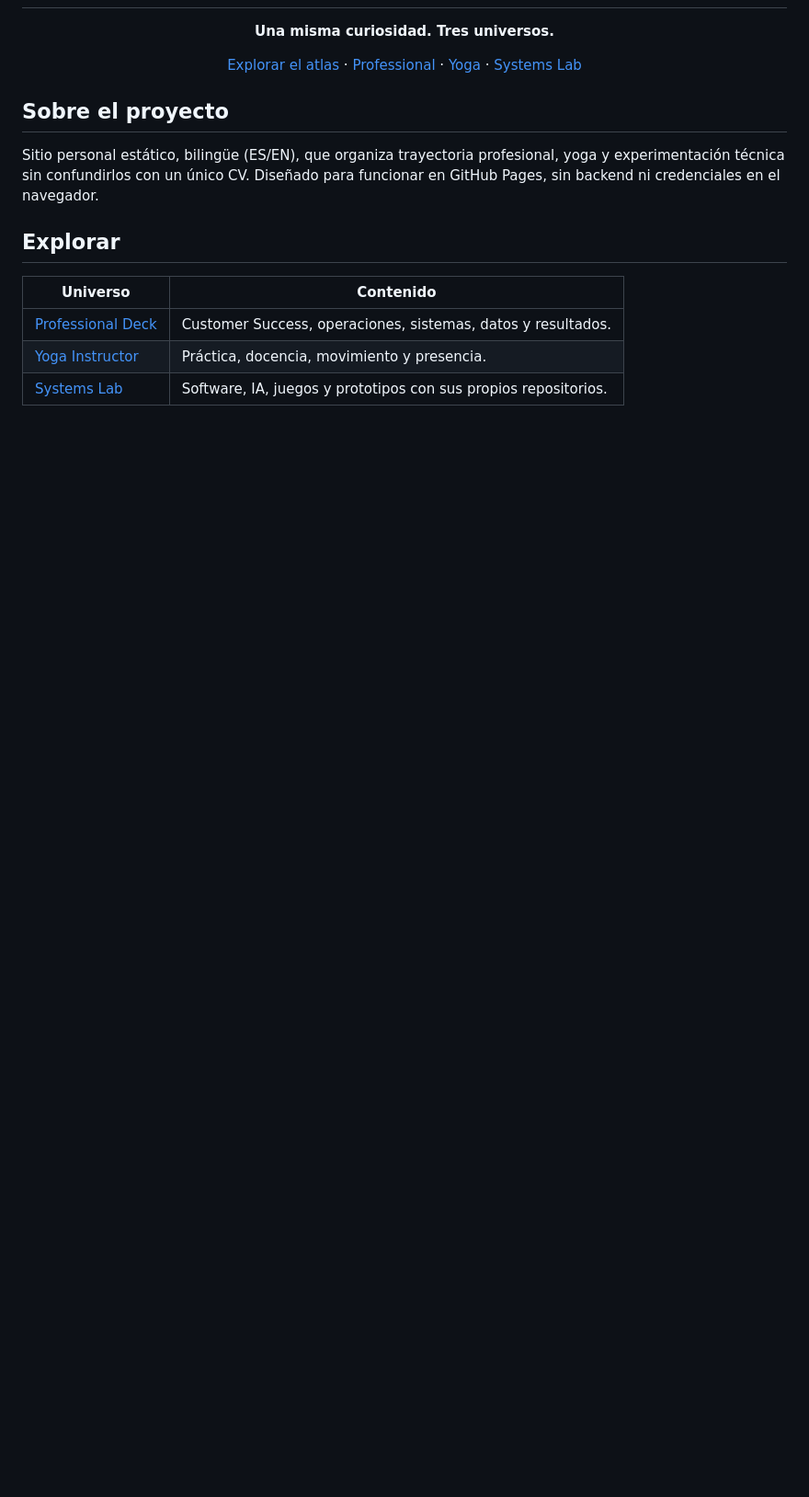
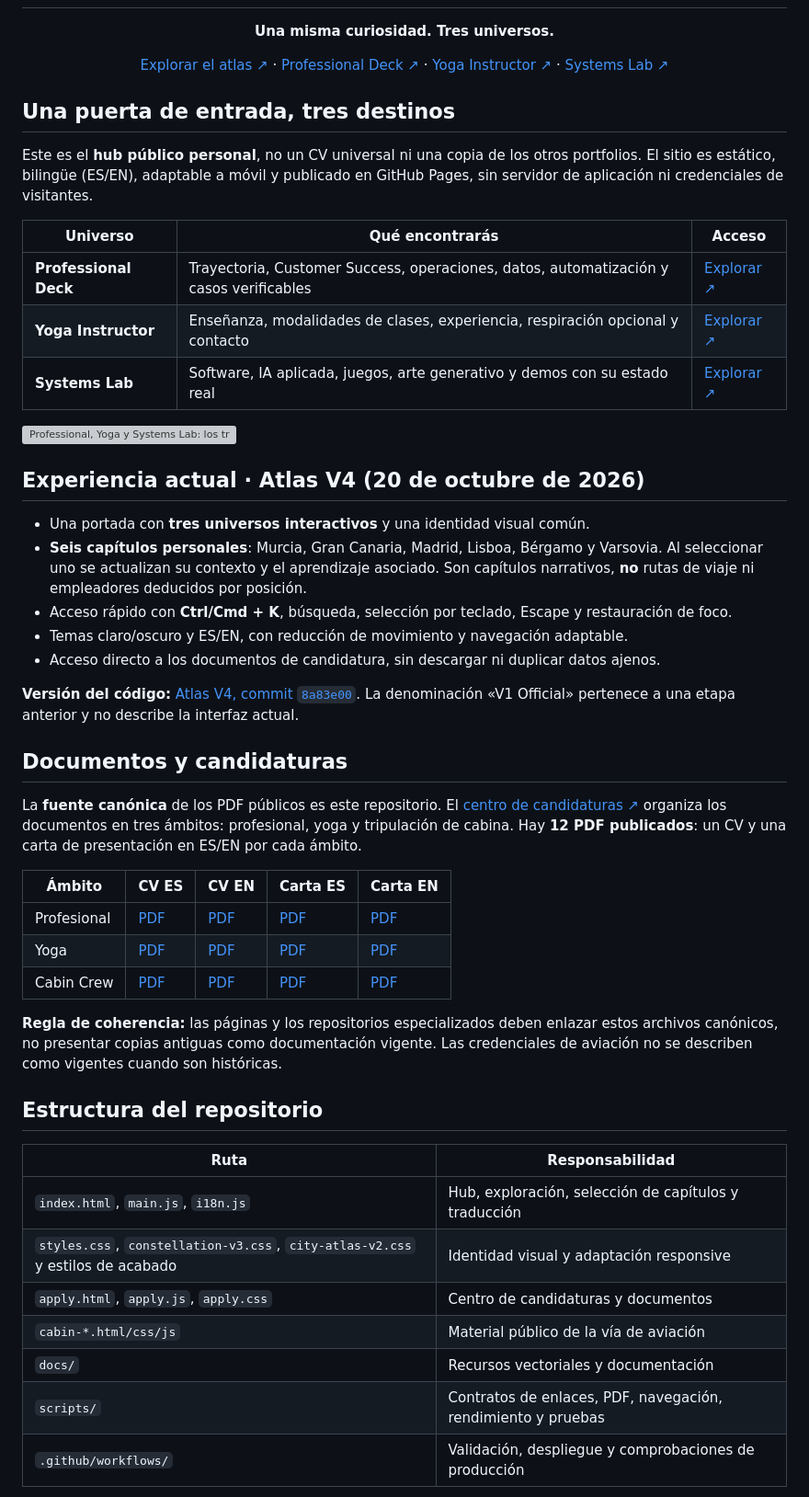
Before and after one commit to GracianB/GracianB, a Markdown page: README.md, the part around one of its changes. Shown at 92% size. GitHub-like rendering; blank space fills up the shorter version; grey boxes are pictures that could not be loaded.

Commit message:
docs(p1): document Atlas V4 and canonical application PDFs

```diff
--- a/README.md
+++ b/README.md
@@ -5,15 +7,52 @@
 **Una misma curiosidad. Tres universos.**
 
-[Explorar el atlas](https://gracianb.github.io/GracianB/) · [Professional](https://gracianb.github.io/professional-deck/) · [Yoga](https://gracianb.github.io/yoga-instructor/) · [Systems Lab](https://gracianb.github.io/systems-lab/)
+[Explorar el atlas ↗](https://gracianb.github.io/GracianB/) · [Professional Deck ↗](https://gracianb.github.io/professional-deck/) · [Yoga Instructor ↗](https://gracianb.github.io/yoga-instructor/) · [Systems Lab ↗](https://gracianb.github.io/systems-lab/)
+
 </div>
 
-## Sobre el proyecto
-Sitio personal estático, bilingüe (ES/EN), que organiza trayectoria profesional, yoga y experimentación técnica sin confundirlos con un único CV. Diseñado para funcionar en GitHub Pages, sin backend ni credenciales en el navegador.
+## Una puerta de entrada, tres destinos
 
-## Explorar
-| Universo | Contenido |
+Este es el **hub público personal**, no un CV universal ni una copia de los otros portfolios. El sitio es estático, bilingüe (ES/EN), adaptable a móvil y publicado en GitHub Pages, sin servidor de aplicación ni credenciales de visitantes.
+
+| Universo | Qué encontrarás | Acceso |
+| --- | --- | --- |
+| **Professional Deck** | Trayectoria, Customer Success, operaciones, datos, automatización y casos verificables | [Explorar ↗](https://gracianb.github.io/professional-deck/) |
+| **Yoga Instructor** | Enseñanza, modalidades de clases, experiencia, respiración opcional y contacto | [Explorar ↗](https://gracianb.github.io/yoga-instructor/) |
+| **Systems Lab** | Software, IA aplicada, juegos, arte generativo y demos con su estado real | [Explorar ↗](https://gracianb.github.io/systems-lab/) |
+
+[<img src="./docs/three-worlds.svg" alt="Professional, Yoga y Systems Lab: los tres universos" width="100%">](https://gracianb.github.io/GracianB/#universes)
+
+## Experiencia actual · Atlas V4 (20 de octubre de 2026)
+
+- Una portada con **tres universos interactivos** y una identidad visual común.
+- **Seis capítulos personales**: Murcia, Gran Canaria, Madrid, Lisboa, Bérgamo y Varsovia. Al seleccionar uno se actualizan su contexto y el aprendizaje asociado. Son capítulos narrativos, **no** rutas de viaje ni empleadores deducidos por posición.
+- Acceso rápido con **Ctrl/Cmd + K**, búsqueda, selección por teclado, Escape y restauración de foco.
+- Temas claro/oscuro y ES/EN, con reducción de movimiento y navegación adaptable.
+- Acceso directo a los documentos de candidatura, sin descargar ni duplicar datos ajenos.
+
+**Versión del código:** [Atlas V4, commit `8a83e00`](https://github.com/GracianB/GracianB/commit/8a83e00a4253e405dc41664e4a6605191045f9b7). La denominación «V1 Official» pertenece a una etapa anterior y no describe la interfaz actual.
+
+## Documentos y candidaturas
+
+La **fuente canónica** de los PDF públicos es este repositorio. El [centro de candidaturas ↗](https://gracianb.github.io/GracianB/apply.html) organiza los documentos en tres ámbitos: profesional, yoga y tripulación de cabina. Hay **12 PDF publicados**: un CV y una carta de presentación en ES/EN por cada ámbito.
+
+| Ámbito | CV ES | CV EN | Carta ES | Carta EN |
+| --- | --- | --- | --- | --- |
+| Profesional | [PDF](./Gracian_Baena_CV_2026_ES.pdf) | [PDF](./Gracian_Baena_CV_2026_EN.pdf) | [PDF](./Gracian_Baena_Carta_Presentacion_ES.pdf) | [PDF](./Gracian_Baena_Cover_Letter_EN.pdf) |
+| Yoga | [PDF](./Gracian_Baena_CV_Yoga_ES.pdf) | [PDF](./Gracian_Baena_CV_Yoga_EN.pdf) | [PDF](./Gracian_Baena_Carta_Yoga_ES.pdf) | [PDF](./Gracian_Baena_Cover_Letter_Yoga_EN.pdf) |
+| Cabin Crew | [PDF](./Gracian_Baena_CV_TCP_ES.pdf) | [PDF](./Gracian_Baena_CV_TCP_EN.pdf) | [PDF](./Gracian_Baena_Carta_TCP_ES.pdf) | [PDF](./Gracian_Baena_Cover_Letter_TCP_EN.pdf) |
+
+**Regla de coherencia:** las páginas y los repositorios especializados deben enlazar estos archivos canónicos, no presentar copias antiguas como documentación vigente. Las credenciales de aviación no se describen como vigentes cuando son históricas.
+
+## Estructura del repositorio
+
+| Ruta | Responsabilidad |
 | --- | --- |
-| [Professional Deck](https://gracianb.github.io/professional-deck/) | Customer Success, operaciones, sistemas, datos y resultados. |
-| [Yoga Instructor](https://gracianb.github.io/yoga-instructor/) | Práctica, docencia, movimiento y presencia. |
-| [Systems Lab](https://gracianb.github.io/systems-lab/) | Software, IA, juegos y prototipos con sus propios repositorios. |
+| `index.html`, `main.js`, `i18n.js` | Hub, exploración, selección de capítulos y traducción |
+| `styles.css`, `constellation-v3.css`, `city-atlas-v2.css` y estilos de acabado | Identidad visual y adaptación responsive |
+| `apply.html`, `apply.js`, `apply.css` | Centro de candidaturas y documentos |
+| `cabin-*.html/css/js` | Material público de la vía de aviación |
+| `docs/` | Recursos vectoriales y documentación |
+| `scripts/` | Contratos de enlaces, PDF, navegación, rendimiento y pruebas |
+| `.github/workflows/` | Validación, despliegue y comprobaciones de producción |
 
```
Also changed, not shown: other parts of README.md (+12 -26 lines).
